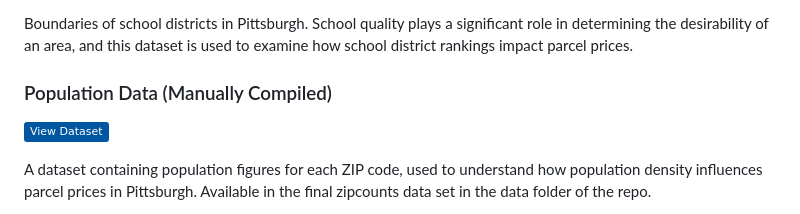
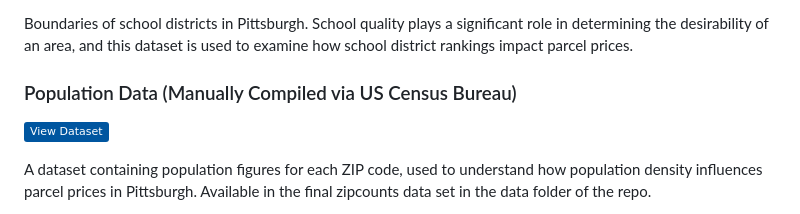
Before and after one commit to RoryQo/PGH-Neighborhood-Parcel-Price-Research, a Markdown page: README.md, the part around the change. Drawn GitHub-style; badges without logos.

```diff
--- a/README.md
+++ b/README.md
@@ -107,7 +107,7 @@ This dataset demarcates the zip code boundaries that lie within Allegheny County
 
 Boundaries of school districts in Pittsburgh. School quality plays a significant role in determining the desirability of an area, and this dataset is used to examine how school district rankings impact parcel prices.
 
-###  Population Data (Manually Compiled)
+###  Population Data (Manually Compiled via US Census Bureau)
 
 [![View Dataset](https://img.shields.io/badge/View%20Dataset-0056A0?style=flat&logo=github)](https://github.com/RoryQo/PGH-Neighborhood-Housing-Price-Analysis/blob/main/Data/zipcode_counts.csv)
 
```
